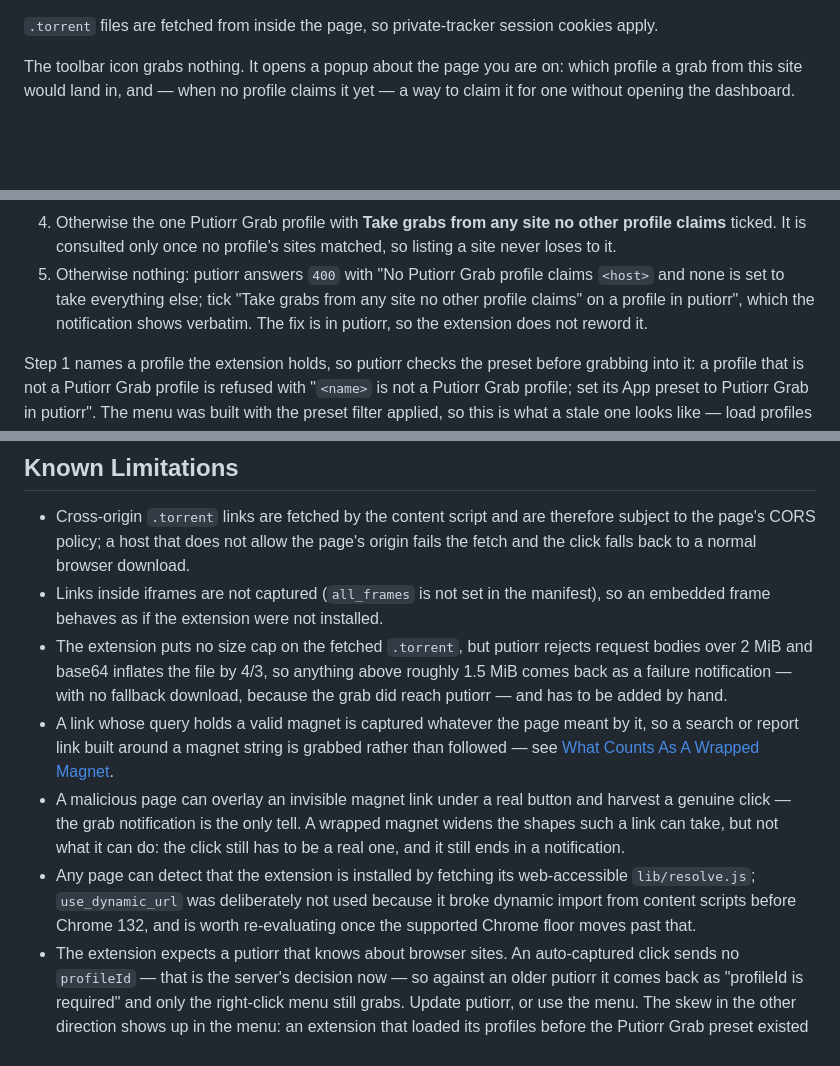
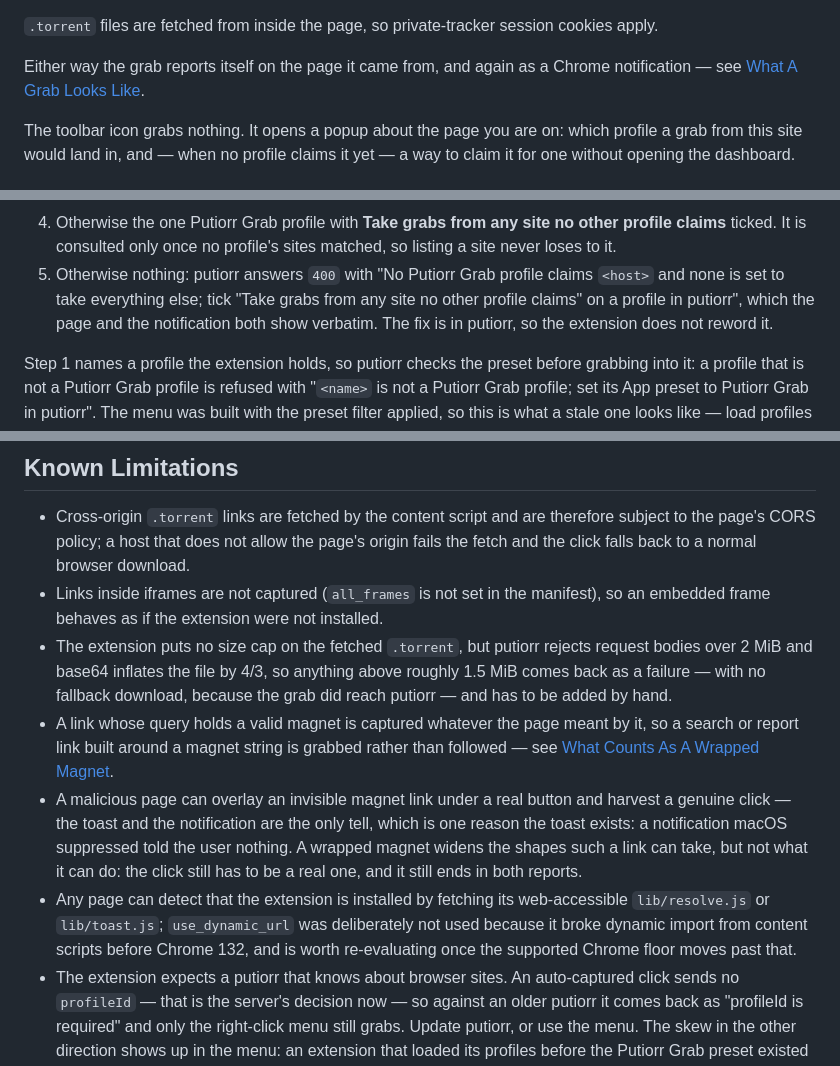
Before and after one commit to ptheofan/putiorr, a Markdown page: extension/README.md, 3 parts joined by grey strips. Rendered like a GitHub page; blank space fills up the shorter version.

```diff
--- a/extension/README.md
+++ b/extension/README.md
@@ -27,6 +27,9 @@ There are two ways to grab:
 
 `.torrent` files are fetched from inside the page, so private-tracker session
 cookies apply.
+
+Either way the grab reports itself on the page it came from, and again as a
+Chrome notification — see [What A Grab Looks Like](#what-a-grab-looks-like).
 
 The toolbar icon grabs nothing. It opens a popup about the page you are on:
 which profile a grab from this site would land in, and — when no profile claims
@@ -265,9 +268,9 @@ Putiorr Grab profile:
    matched, so listing a site never loses to it.
 5. Otherwise nothing: putiorr answers `400` with "No Putiorr Grab profile claims
    `<host>` and none is set to take everything else; tick "Take grabs from any
-   site no other profile claims" on a profile in putiorr", which the
-   notification shows verbatim. The fix is in putiorr, so the extension does not
-   reword it.
+   site no other profile claims" on a profile in putiorr", which the page and
+   the notification both show verbatim. The fix is in putiorr, so the extension
+   does not reword it.
 
 Step 1 names a profile the extension holds, so putiorr checks the preset before
 grabbing into it: a profile that is not a Putiorr Grab profile is refused with
@@ -486,21 +531,23 @@ does to every other putiorr route.
   installed.
 - The extension puts no size cap on the fetched `.torrent`, but putiorr rejects
   request bodies over 2 MiB and base64 inflates the file by 4/3, so anything
-  above roughly 1.5 MiB comes back as a failure notification — with no
-  fallback download, because the grab did reach putiorr — and has to be added
-  by hand.
+  above roughly 1.5 MiB comes back as a failure — with no fallback download,
+  because the grab did reach putiorr — and has to be added by hand.
 - A link whose query holds a valid magnet is captured whatever the page meant
   by it, so a search or report link built around a magnet string is grabbed
   rather than followed — see
   [What Counts As A Wrapped Magnet](#what-counts-as-a-wrapped-magnet).
 - A malicious page can overlay an invisible magnet link under a real button and
-  harvest a genuine click — the grab notification is the only tell. A wrapped
-  magnet widens the shapes such a link can take, but not what it can do: the
-  click still has to be a real one, and it still ends in a notification.
+  harvest a genuine click — the toast and the notification are the only tell,
+  which is one reason the toast exists: a notification macOS suppressed told the
+  user nothing. A wrapped magnet widens the shapes such a link can take, but not
+  what it can do: the click still has to be a real one, and it still ends in
+  both reports.
 - Any page can detect that the extension is installed by fetching its
-  web-accessible `lib/resolve.js`; `use_dynamic_url` was deliberately not used
-  because it broke dynamic import from content scripts before Chrome 132, and is
-  worth re-evaluating once the supported Chrome floor moves past that.
+  web-accessible `lib/resolve.js` or `lib/toast.js`; `use_dynamic_url` was
+  deliberately not used because it broke dynamic import from content scripts
+  before Chrome 132, and is worth re-evaluating once the supported Chrome floor
+  moves past that.
 - The extension expects a putiorr that knows about browser sites. An
   auto-captured click sends no `profileId` — that is the server's decision now —
   so against an older putiorr it comes back as "profileId is required" and only
```
Also changed, not shown: other parts of extension/README.md (+60 -18 lines).
